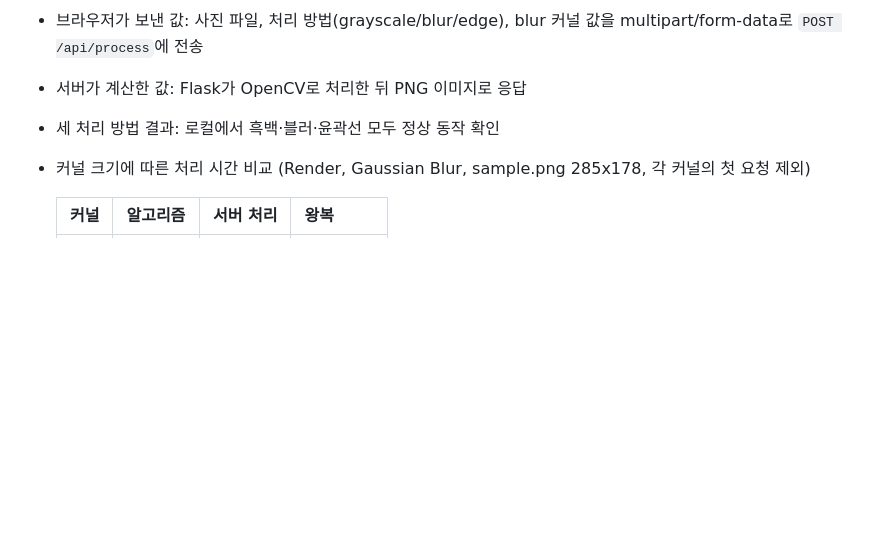
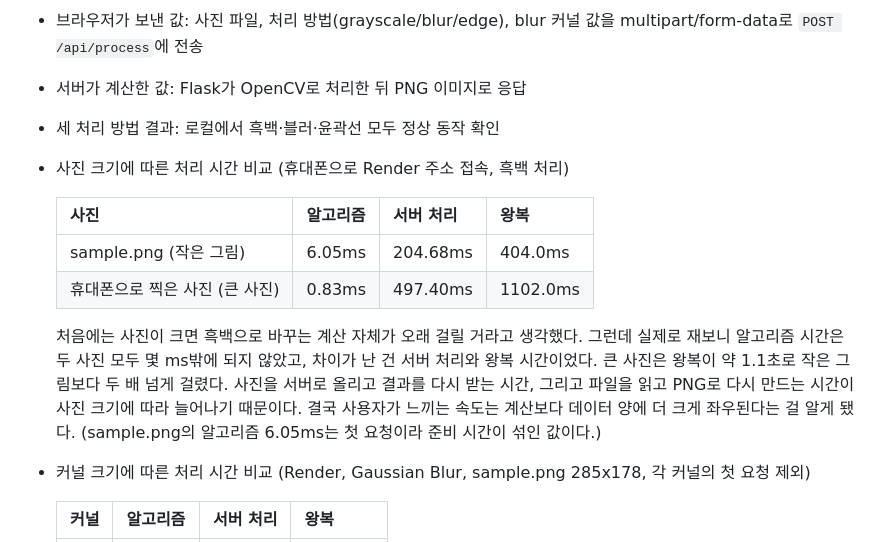
Before and after one commit to jijjin82/campus-hotspots, a Markdown page: README.md, the part around the change. GitHub-like rendering; blank space fills up the shorter version.

Commit message:
docs: restore week6 size timing table

```diff
--- a/README.md
+++ b/README.md
@@ -94,6 +94,14 @@
 - 브라우저가 보낸 값: 사진 파일, 처리 방법(grayscale/blur/edge), blur 커널 값을 multipart/form-data로 `POST /api/process`에 전송
 - 서버가 계산한 값: Flask가 OpenCV로 처리한 뒤 PNG 이미지로 응답
 - 세 처리 방법 결과: 로컬에서 흑백·블러·윤곽선 모두 정상 동작 확인
+- 사진 크기에 따른 처리 시간 비교 (휴대폰으로 Render 주소 접속, 흑백 처리)
+
+  | 사진 | 알고리즘 | 서버 처리 | 왕복 |
+  |---|---|---|---|
+  | sample.png (작은 그림) | 6.05ms | 204.68ms | 404.0ms |
+  | 휴대폰으로 찍은 사진 (큰 사진) | 0.83ms | 497.40ms | 1102.0ms |
+
+  처음에는 사진이 크면 흑백으로 바꾸는 계산 자체가 오래 걸릴 거라고 생각했다. 그런데 실제로 재보니 알고리즘 시간은 두 사진 모두 몇 ms밖에 되지 않았고, 차이가 난 건 서버 처리와 왕복 시간이었다. 큰 사진은 왕복이 약 1.1초로 작은 그림보다 두 배 넘게 걸렸다. 사진을 서버로 올리고 결과를 다시 받는 시간, 그리고 파일을 읽고 PNG로 다시 만드는 시간이 사진 크기에 따라 늘어나기 때문이다. 결국 사용자가 느끼는 속도는 계산보다 데이터 양에 더 크게 좌우된다는 걸 알게 됐다. (sample.png의 알고리즘 6.05ms는 첫 요청이라 준비 시간이 섞인 값이다.)
 - 커널 크기에 따른 처리 시간 비교 (Render, Gaussian Blur, sample.png 285x178, 각 커널의 첫 요청 제외)
 
   | 커널 | 알고리즘 | 서버 처리 | 왕복 |
```
